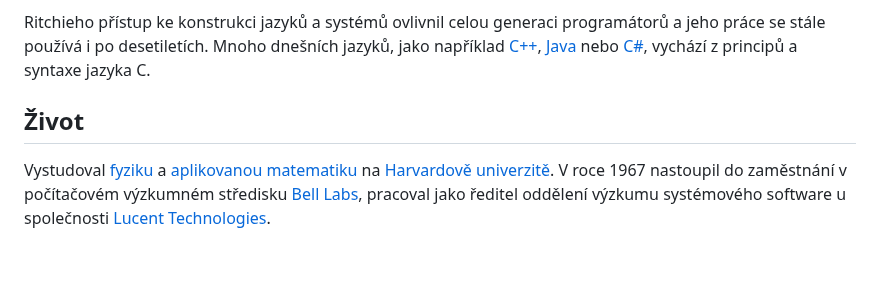
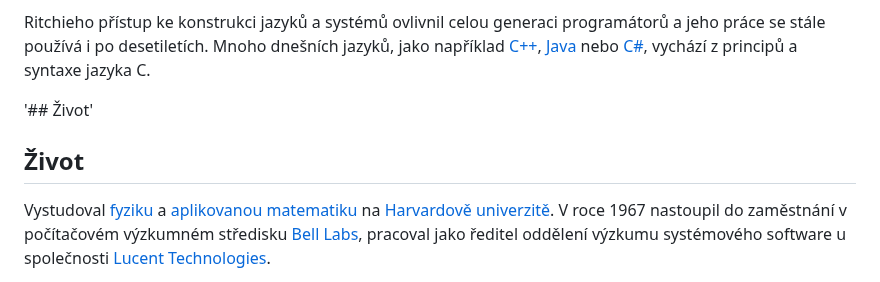
Before and after one commit to gyarab/2025_wt_meca, a Markdown page: referat.md, the part around the change. Drawn GitHub-style; blank space fills up the shorter version.

```diff
--- a/referat.md
+++ b/referat.md
@@ -4,7 +4,8 @@
 
 Ritchieho přístup ke konstrukci jazyků a systémů ovlivnil celou generaci programátorů a jeho práce se stále používá i po desetiletích. Mnoho dnešních jazyků, jako například [C++](https://cs.wikipedia.org/wiki/C%2B%2B), [Java](https://cs.wikipedia.org/wiki/Java_(programovac%C3%AD_jazyk)) nebo [C#](https://cs.wikipedia.org/wiki/C_Sharp), vychází z principů a syntaxe jazyka C.
 
-## Život
+ '## Život'
+ ## Život
 
 Vystudoval [fyziku](https://cs.wikipedia.org/wiki/Fyzika) a [aplikovanou matematiku](https://cs.wikipedia.org/wiki/Aplikovan%C3%A1_matematika) na [Harvardově univerzitě](https://cs.wikipedia.org/wiki/Harvardova_univerzita). V roce 1967 nastoupil do zaměstnání v počítačovém výzkumném středisku [Bell Labs](https://cs.wikipedia.org/wiki/Bellovy_laborato%C5%99e), pracoval jako ředitel oddělení výzkumu systémového software u společnosti [Lucent Technologies](https://en.wikipedia.org/wiki/Lucent_Technologies).
 
```
